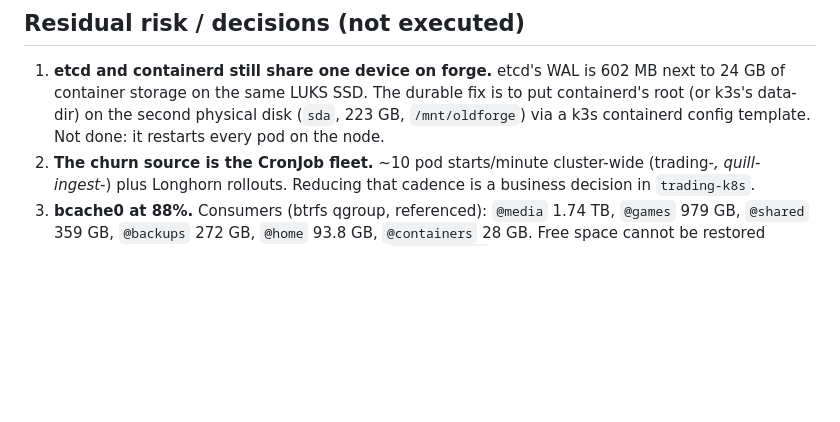
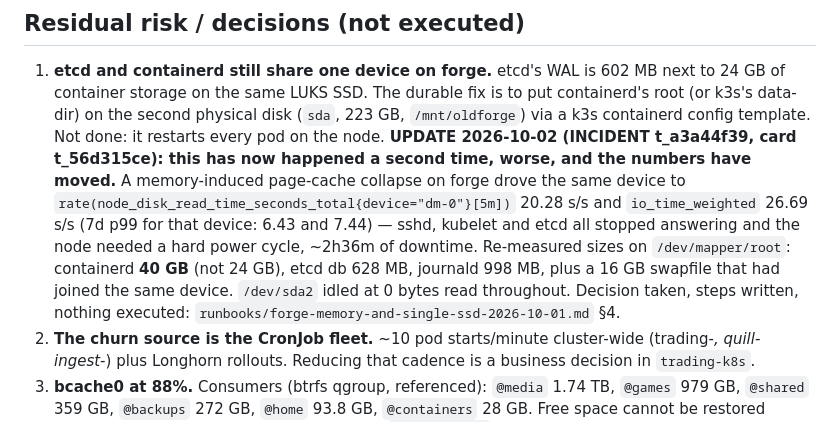
Before and after one commit to reverb256/homelab-ops, a Markdown page: runbooks/control-plane-io-stall-2026-09-22.md, the part around the change. Rendered like a GitHub page; blank space fills up the shorter version.

```diff
--- a/runbooks/control-plane-io-stall-2026-09-22.md
+++ b/runbooks/control-plane-io-stall-2026-09-22.md
@@ -116,6 +116,17 @@ DECISION=start rate=24M psi_full_avg60=8.50 used=88%
    put containerd's root (or k3s's data-dir) on the second physical disk
    (`sda`, 223 GB, `/mnt/oldforge`) via a k3s containerd config template. Not done:
    it restarts every pod on the node.
+   **UPDATE 2026-10-02 (INCIDENT t_a3a44f39, card t_56d315ce): this has now
+   happened a second time, worse, and the numbers have moved.** A memory-induced
+   page-cache collapse on forge drove the same device to
+   `rate(node_disk_read_time_seconds_total{device="dm-0"}[5m])` 20.28 s/s and
+   `io_time_weighted` 26.69 s/s (7d p99 for that device: 6.43 and 7.44) — sshd,
+   kubelet and etcd all stopped answering and the node needed a hard power cycle,
+   ~2h36m of downtime. Re-measured sizes on `/dev/mapper/root`: containerd **40 GB**
+   (not 24 GB), etcd db 628 MB, journald 998 MB, plus a 16 GB swapfile that had
+   joined the same device. `/dev/sda2` idled at 0 bytes read throughout.
+   Decision taken, steps written, nothing executed:
+   `runbooks/forge-memory-and-single-ssd-2026-10-01.md` §4.
 2. **The churn source is the CronJob fleet.** ~10 pod starts/minute cluster-wide
    (trading-*, quill-ingest-*) plus Longhorn rollouts. Reducing that cadence is a
    business decision in `trading-k8s`.
```
Also changed, not shown: runbooks/forge-memory-and-single-ssd-2026-10-01.md (added, +333 -0 lines).
